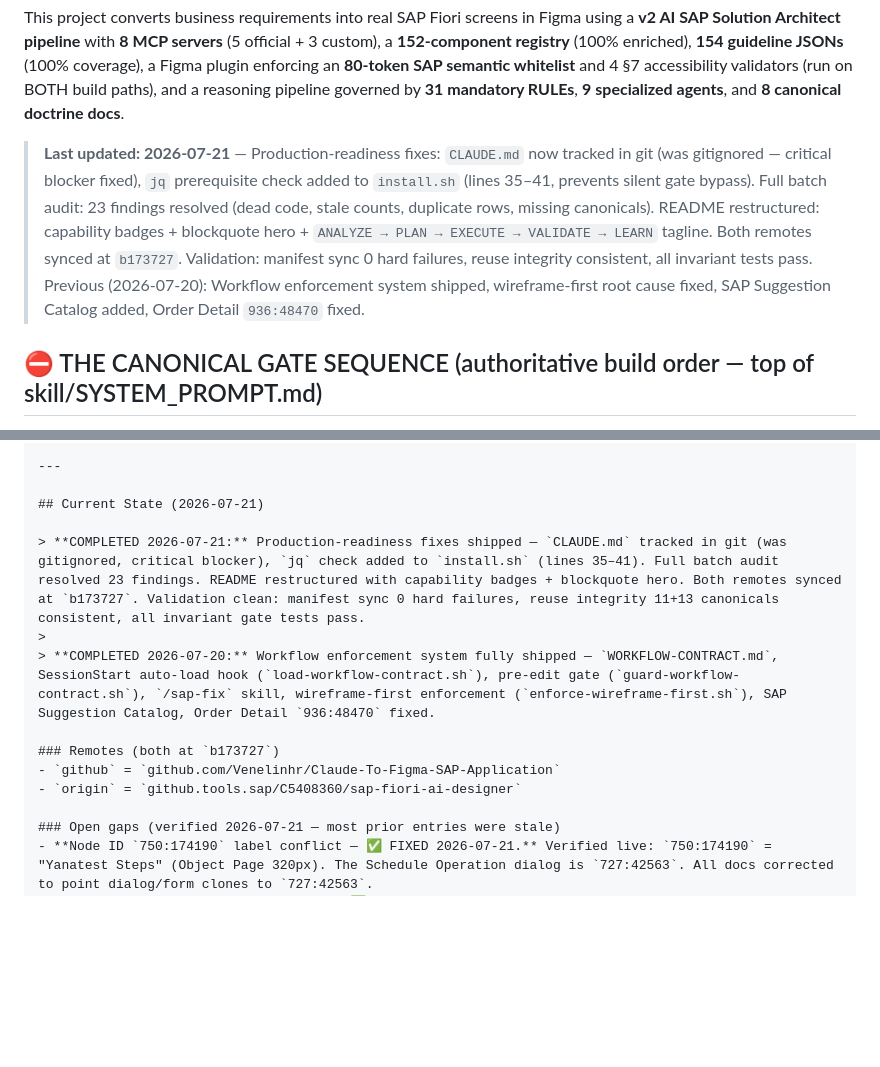
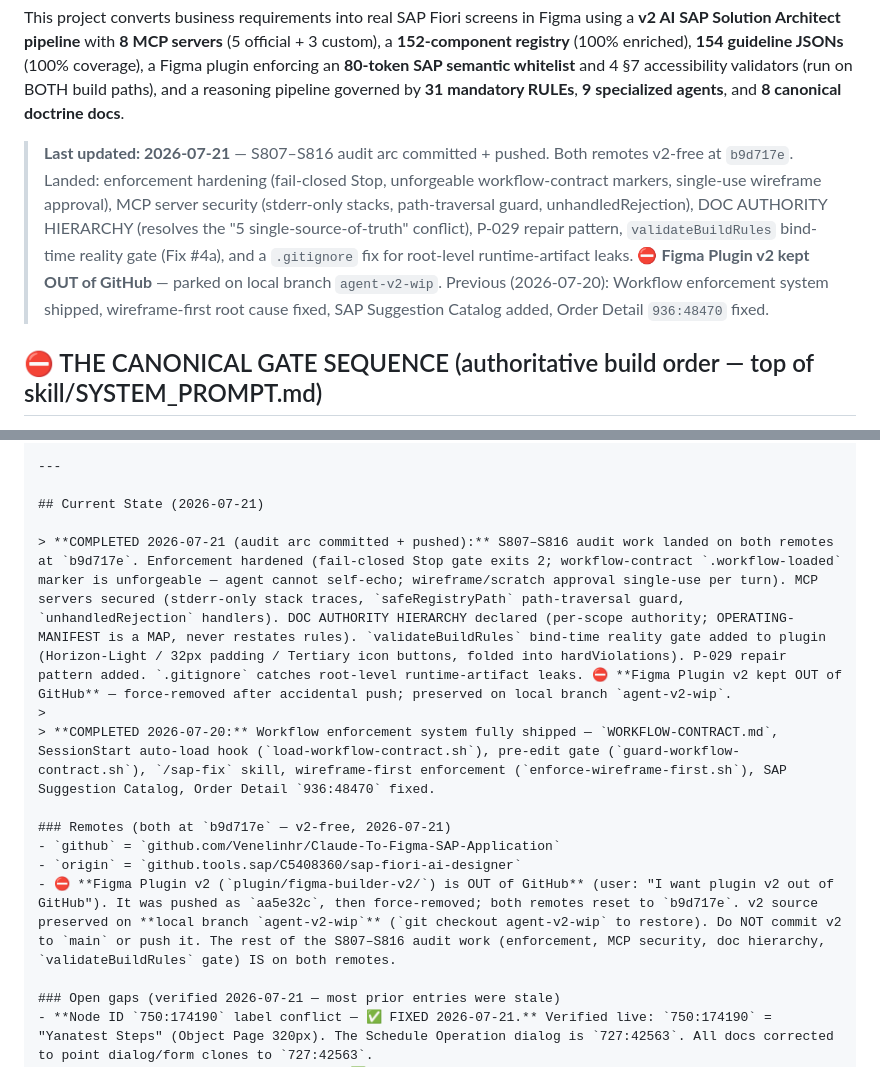
Before and after one commit to Venelinhr/Claude-To-Figma-SAP-Application_old, a Markdown page: CLAUDE.md, 2 parts joined by grey strips. Drawn GitHub-style; blank space fills up the shorter version.

Commit message:
docs: update CLAUDE.md — audit arc pushed, both remotes v2-free at b9d717e, v2 parked on agent-v2-wip

```diff
--- a/CLAUDE.md
+++ b/CLAUDE.md
@@ -30,7 +30,7 @@
 
 This project converts business requirements into real SAP Fiori screens in Figma using a **v2 AI SAP Solution Architect pipeline** with **8 MCP servers** (5 official + 3 custom), a **152-component registry** (100% enriched), **154 guideline JSONs** (100% coverage), a Figma plugin enforcing an **80-token SAP semantic whitelist** and 4 §7 accessibility validators (run on BOTH build paths), and a reasoning pipeline governed by **31 mandatory RULEs**, **9 specialized agents**, and **8 canonical doctrine docs**.
 
-> **Last updated: 2026-07-21** — Production-readiness fixes: `CLAUDE.md` now tracked in git (was gitignored — critical blocker fixed), `jq` prerequisite check added to `install.sh` (lines 35–41, prevents silent gate bypass). Full batch audit: 23 findings resolved (dead code, stale counts, duplicate rows, missing canonicals). README restructured: capability badges + blockquote hero + `ANALYZE → PLAN → EXECUTE → VALIDATE → LEARN` tagline. Both remotes synced at `b173727`. Validation: manifest sync 0 hard failures, reuse integrity consistent, all invariant tests pass. Previous (2026-07-20): Workflow enforcement system shipped, wireframe-first root cause fixed, SAP Suggestion Catalog added, Order Detail `936:48470` fixed.
+> **Last updated: 2026-07-21** — S807–S816 audit arc committed + pushed. Both remotes v2-free at `b9d717e`. Landed: enforcement hardening (fail-closed Stop, unforgeable workflow-contract markers, single-use wireframe approval), MCP server security (stderr-only stacks, path-traversal guard, unhandledRejection), DOC AUTHORITY HIERARCHY (resolves the "5 single-source-of-truth" conflict), P-029 repair pattern, `validateBuildRules` bind-time reality gate (Fix #4a), and a `.gitignore` fix for root-level runtime-artifact leaks. ⛔ **Figma Plugin v2 kept OUT of GitHub** — parked on local branch `agent-v2-wip`. Previous (2026-07-20): Workflow enforcement system shipped, wireframe-first root cause fixed, SAP Suggestion Catalog added, Order Detail `936:48470` fixed.
 
 ## ⛔ THE CANONICAL GATE SEQUENCE (authoritative build order — top of skill/SYSTEM_PROMPT.md)
 
@@ -123,13 +123,14 @@ It ships with the repo. Every build clones from it. No exceptions.
 
 ## Current State (2026-07-21)
 
-> **COMPLETED 2026-07-21:** Production-readiness fixes shipped — `CLAUDE.md` tracked in git (was gitignored, critical blocker), `jq` check added to `install.sh` (lines 35–41). Full batch audit resolved 23 findings. README restructured with capability badges + blockquote hero. Both remotes synced at `b173727`. Validation clean: manifest sync 0 hard failures, reuse integrity 11+13 canonicals consistent, all invariant gate tests pass.
+> **COMPLETED 2026-07-21 (audit arc committed + pushed):** S807–S816 audit work landed on both remotes at `b9d717e`. Enforcement hardened (fail-closed Stop gate exits 2; workflow-contract `.workflow-loaded` marker is unforgeable — agent cannot self-echo; wireframe/scratch approval single-use per turn). MCP servers secured (stderr-only stack traces, `safeRegistryPath` path-traversal guard, `unhandledRejection` handlers). DOC AUTHORITY HIERARCHY declared (per-scope authority; OPERATING-MANIFEST is a MAP, never restates rules). `validateBuildRules` bind-time reality gate added to plugin (Horizon-Light / 32px padding / Tertiary icon buttons, folded into hardViolations). P-029 repair pattern added. `.gitignore` catches root-level runtime-artifact leaks. ⛔ **Figma Plugin v2 kept OUT of GitHub** — force-removed after accidental push; preserved on local branch `agent-v2-wip`.
 >
 > **COMPLETED 2026-07-20:** Workflow enforcement system fully shipped — `WORKFLOW-CONTRACT.md`, SessionStart auto-load hook (`load-workflow-contract.sh`), pre-edit gate (`guard-workflow-contract.sh`), `/sap-fix` skill, wireframe-first enforcement (`enforce-wireframe-first.sh`), SAP Suggestion Catalog, Order Detail `936:48470` fixed.
 
-### Remotes (both at `b173727`)
+### Remotes (both at `b9d717e` — v2-free, 2026-07-21)
 - `github` = `github.com/Venelinhr/Claude-To-Figma-SAP-Application`
 - `origin` = `github.tools.sap/C5408360/sap-fiori-ai-designer`
+- ⛔ **Figma Plugin v2 (`plugin/figma-builder-v2/`) is OUT of GitHub** (user: "I want plugin v2 out of GitHub"). It was pushed as `aa5e32c`, then force-removed; both remotes reset to `b9d717e`. v2 source preserved on **local branch `agent-v2-wip`** (`git checkout agent-v2-wip` to restore). Do NOT commit v2 to `main` or push it. The rest of the S807–S816 audit work (enforcement, MCP security, doc hierarchy, `validateBuildRules` gate) IS on both remotes.
 
 ### Open gaps (verified 2026-07-21 — most prior entries were stale)
 - **Node ID `750:174190` label conflict — ✅ FIXED 2026-07-21.** Verified live: `750:174190` = "Yanatest Steps" (Object Page 320px). The Schedule Operation dialog is `727:42563`. All docs corrected to point dialog/form clones to `727:42563`.
```
